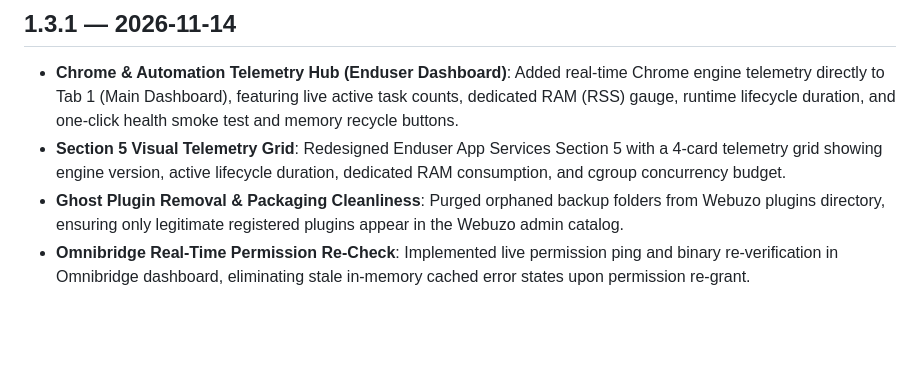
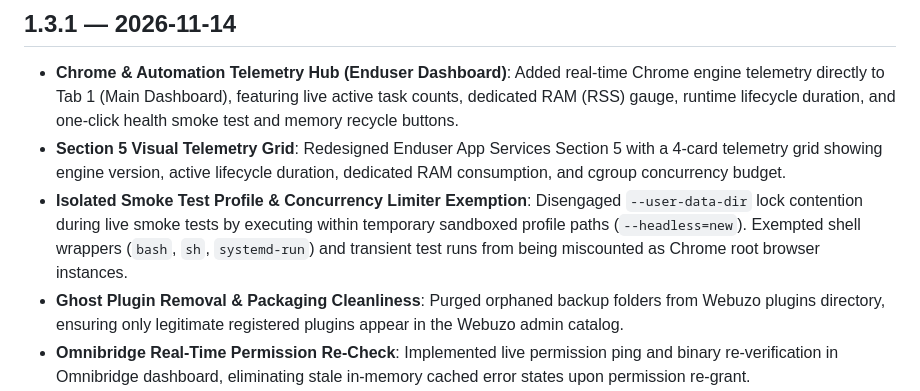
Before and after one commit to refatbd/uniselv-resource-manager, a Markdown page: CHANGELOG.md, the part around the change. Drawn GitHub-style; blank space fills up the shorter version.

Commit message:
docs(changelog): document smoke test isolation and concurrency limiter fix in v1.3.1

```diff
--- a/CHANGELOG.md
+++ b/CHANGELOG.md
@@ -2,6 +2,7 @@
 
 - **Chrome & Automation Telemetry Hub (Enduser Dashboard)**: Added real-time Chrome engine telemetry directly to Tab 1 (Main Dashboard), featuring live active task counts, dedicated RAM (RSS) gauge, runtime lifecycle duration, and one-click health smoke test and memory recycle buttons.
 - **Section 5 Visual Telemetry Grid**: Redesigned Enduser App Services Section 5 with a 4-card telemetry grid showing engine version, active lifecycle duration, dedicated RAM consumption, and cgroup concurrency budget.
+- **Isolated Smoke Test Profile & Concurrency Limiter Exemption**: Disengaged `--user-data-dir` lock contention during live smoke tests by executing within temporary sandboxed profile paths (`--headless=new`). Exempted shell wrappers (`bash`, `sh`, `systemd-run`) and transient test runs from being miscounted as Chrome root browser instances.
 - **Ghost Plugin Removal & Packaging Cleanliness**: Purged orphaned backup folders from Webuzo plugins directory, ensuring only legitimate registered plugins appear in the Webuzo admin catalog.
 - **Omnibridge Real-Time Permission Re-Check**: Implemented live permission ping and binary re-verification in Omnibridge dashboard, eliminating stale in-memory cached error states upon permission re-grant.
 
```
